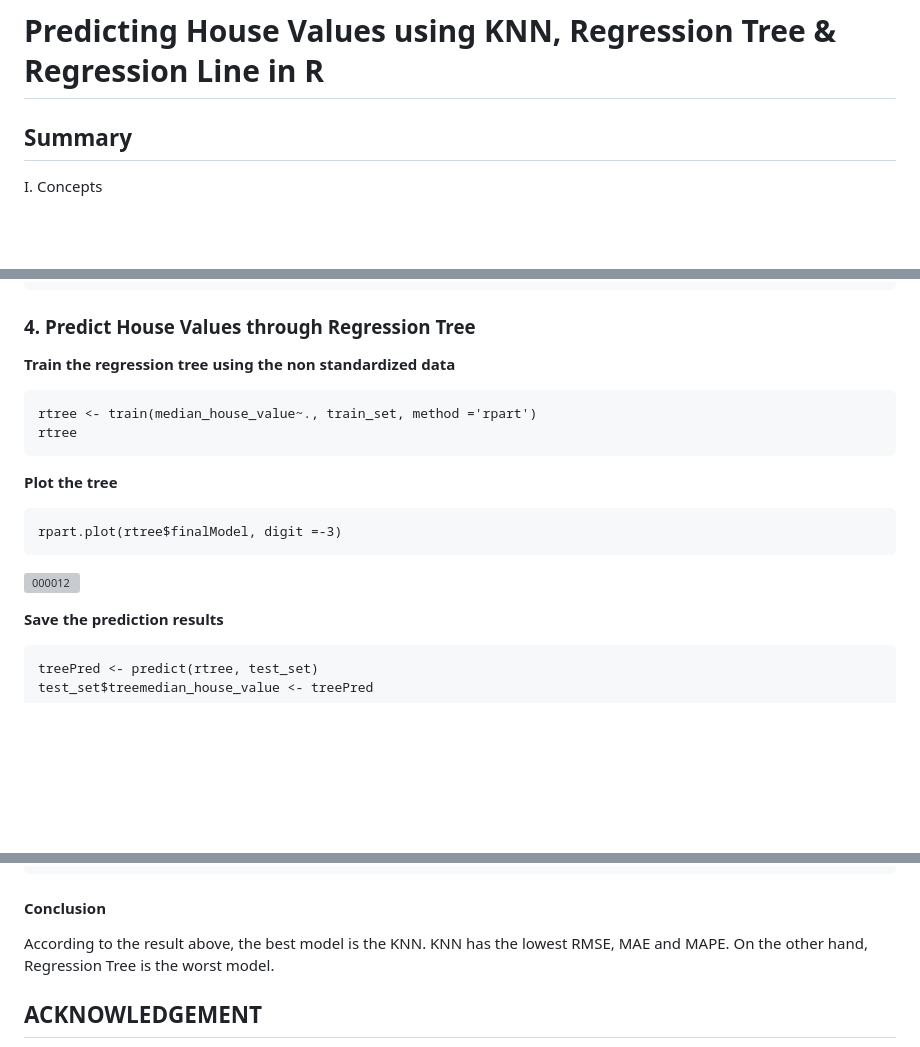
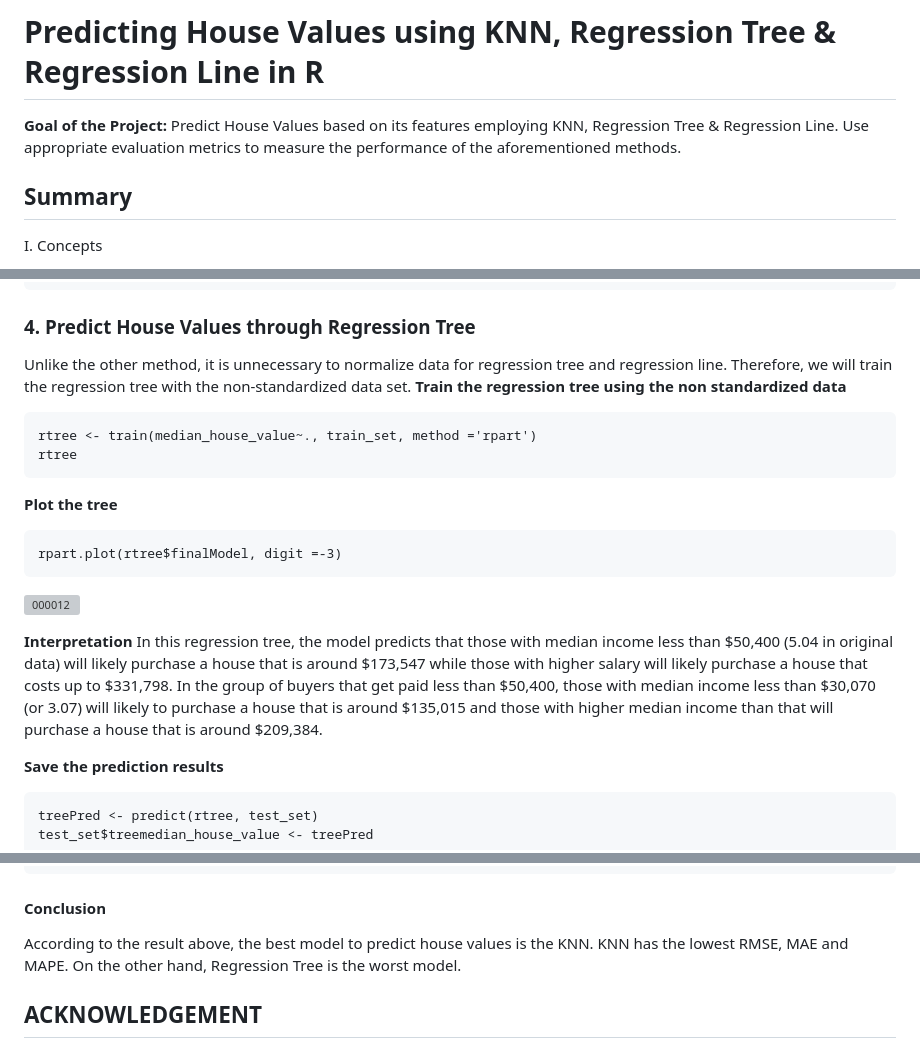
Before and after one commit to codingispink/Predict-House-Values-, a Markdown page: README.md, 3 parts joined by grey strips. Drawn GitHub-style; blank space fills up the shorter version; grey boxes are pictures that could not be loaded.

````diff
--- a/README.md
+++ b/README.md
@@ -1,4 +1,5 @@
 # Predicting House Values using KNN, Regression Tree &amp; Regression Line in R
+**Goal of the Project:** Predict House Values based on its features employing KNN, Regression Tree & Regression Line. Use appropriate evaluation metrics to measure the performance of the aforementioned methods.
 ## Summary
 I. Concepts
 
@@ -127,7 +128,7 @@ options(scipen =999) #avoid scientific notation
 knnMetrics
 ```
 ### 4. Predict House Values through Regression Tree
-
+Unlike the other method, it is unnecessary to normalize data for regression tree and regression line. Therefore, we will train the regression tree with the non-standardized data set.
 **Train the regression tree using the non standardized data**
 ```{r }
 rtree <- train(median_house_value~., train_set, method ='rpart')
@@ -138,6 +139,9 @@ rtree
 rpart.plot(rtree$finalModel, digit =-3)
 ```
 ![000012](https://github.com/codingispink/Predict-House-Values-/assets/138828365/cee4a5ce-2dd6-46d3-a551-3879fad23223)
+
+**Interpretation**
+In this regression tree, the model predicts that those with median income less than $50,400 (5.04 in original data) will likely purchase a house that is around $173,547 while those with higher salary will likely purchase a house that costs up to $331,798. In the group of buyers that get paid less than $50,400, those with median income less than $30,070 (or 3.07) will likely to purchase a house that is around $135,015 and those with higher median income than that will purchase a house that is around $209,384.
 
 **Save the prediction results**
 ```{r }
@@ -196,7 +200,7 @@ lmMetrics   75397.80 0.5696283 55730.46 0.4316204
 ```
 
 #### Conclusion
-According to the result above, the best model is the KNN. KNN has the lowest RMSE, MAE and MAPE. On the other hand, Regression Tree is the worst model.
+According to the result above, the best model to predict house values is the KNN. KNN has the lowest RMSE, MAE and MAPE. On the other hand, Regression Tree is the worst model.
 
 ## ACKNOWLEDGEMENT
 
````
Also changed, not shown: other parts of README.md (+1 -1 lines).
